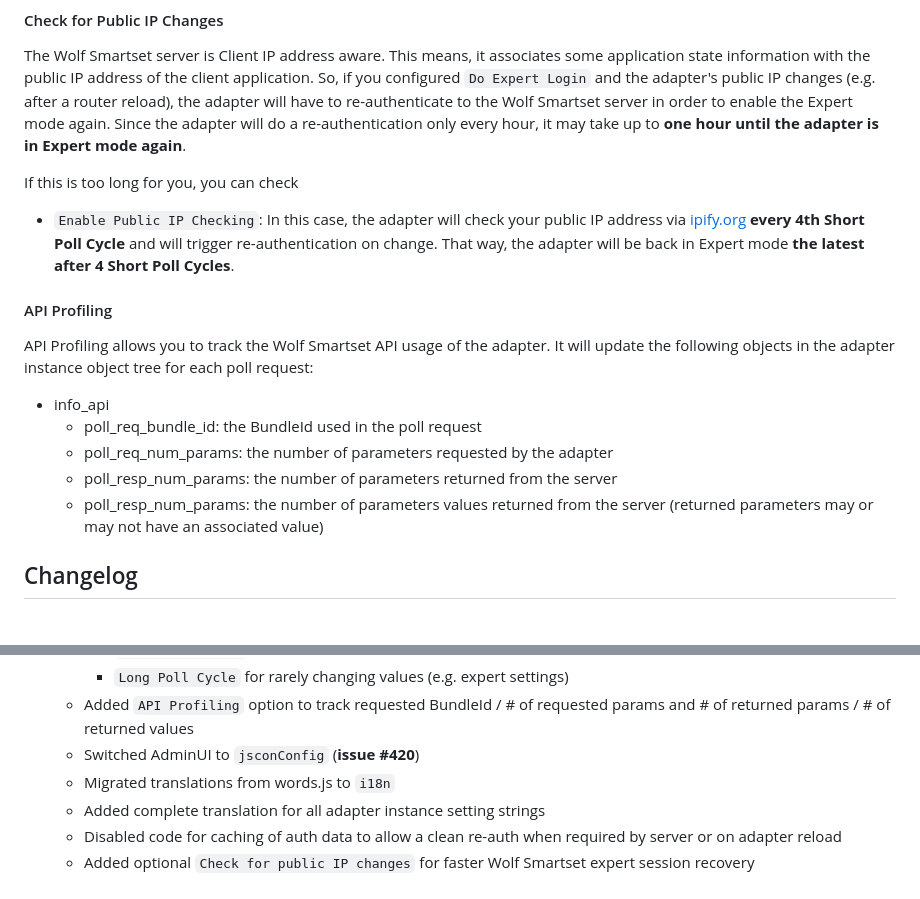
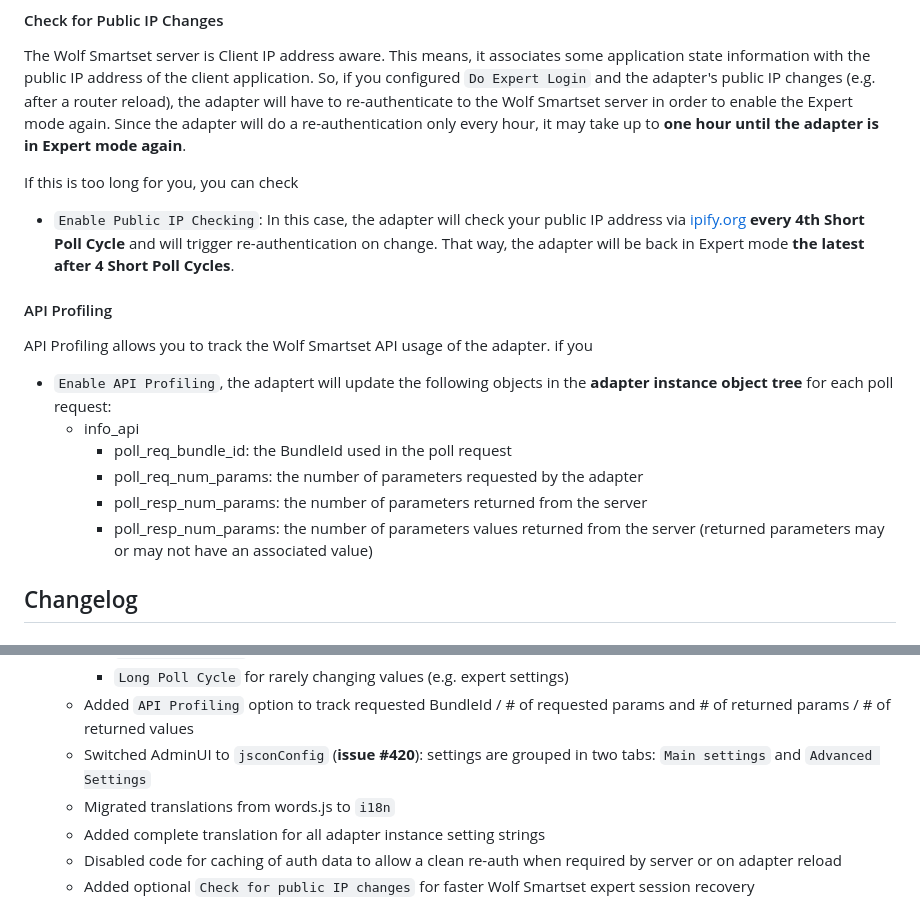
Before and after one commit to iobroker-community-adapters/ioBroker.wolf-smartset, a Markdown page: README.md, 2 parts joined by grey strips. Rendered like a GitHub page.

Commit message:
README: Final version for next release (fixed layout und url)

```diff
--- a/README.md
+++ b/README.md
@@ -96,12 +107,13 @@ If this is too long for you, you can check
 
 #### API Profiling
 
-API Profiling allows you to track the Wolf Smartset API usage of the adapter. It will update the following objects in the adapter instance object tree for each poll request:
-- info_api
-	- poll_req_bundle_id: the BundleId used in the poll request
-	- poll_req_num_params: the number of parameters requested by the adapter
-	- poll_resp_num_params: the number of parameters returned from the server
-	- poll_resp_num_params: the number of parameters values returned from the server (returned parameters may or may not have an associated value)
+API Profiling allows you to track the Wolf Smartset API usage of the adapter. if you
+- `Enable API Profiling`, the adaptert will update the following objects in the __adapter instance object tree__ for each poll request:
+	- info_api
+		- poll_req_bundle_id: the BundleId used in the poll request
+		- poll_req_num_params: the number of parameters requested by the adapter
+		- poll_resp_num_params: the number of parameters returned from the server
+		- poll_resp_num_params: the number of parameters values returned from the server (returned parameters may or may not have an associated value)
 
 ## Changelog
 <!--
@@ -131,7 +143,7 @@ API Profiling allows you to track the Wolf Smartset API usage of the adapter. It
 		- `Short Poll Cycle` for frequently changing values
 		- `Long Poll Cycle` for rarely changing values (e.g. expert settings)
 	- Added `API Profiling` option to track requested BundleId / # of requested params and # of returned params / # of returned values
-	- Switched AdminUI to `jsconConfig` (__issue #420__)
+	- Switched AdminUI to `jsconConfig` (__issue #420__): settings are grouped in two tabs: `Main settings` and `Advanced Settings`
 	- Migrated translations from words.js to `i18n`
 	- Added complete translation for all adapter instance setting strings
 	- Disabled code for caching of auth data to allow a clean re-auth when required by server or on adapter reload
```
Also changed, not shown: other parts of README.md (+14 -3 lines).
